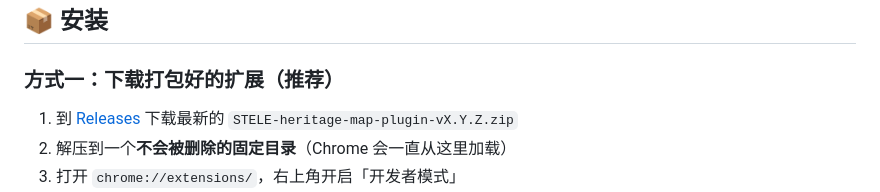
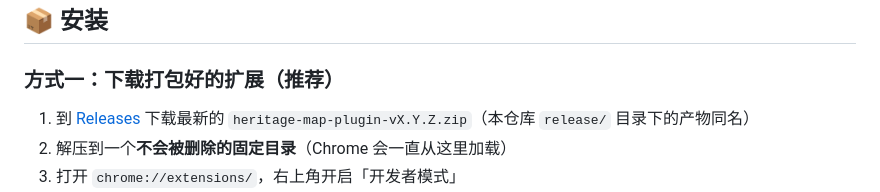
Before and after one commit to PaulCAI1593/STELE-heritage-map-plugin, a Markdown page: README.md, the part around the change. GitHub-like rendering.

Commit message:
docs: README 下载包名订正为本仓库产物名 heritage-map-plugin-vX.Y.Z

```diff
--- a/README.md
+++ b/README.md
@@ -88,7 +88,7 @@ STELE 是一个由个人长期维护、**完全免费且无广告**的中国不
 
 ### 方式一：下载打包好的扩展（推荐）
 
-1. 到 [Releases](https://github.com/PaulCAI1593/STELE-heritage-map-plugin/releases) 下载最新的 `STELE-heritage-map-plugin-vX.Y.Z.zip`
+1. 到 [Releases](https://github.com/PaulCAI1593/STELE-heritage-map-plugin/releases) 下载最新的 `heritage-map-plugin-vX.Y.Z.zip`（本仓库 `release/` 目录下的产物同名）
 2. 解压到一个**不会被删除的固定目录**（Chrome 会一直从这里加载）
 3. 打开 `chrome://extensions/`，右上角开启「开发者模式」
 4. 点「加载已解压的扩展程序」，选中解压出来的目录
```
